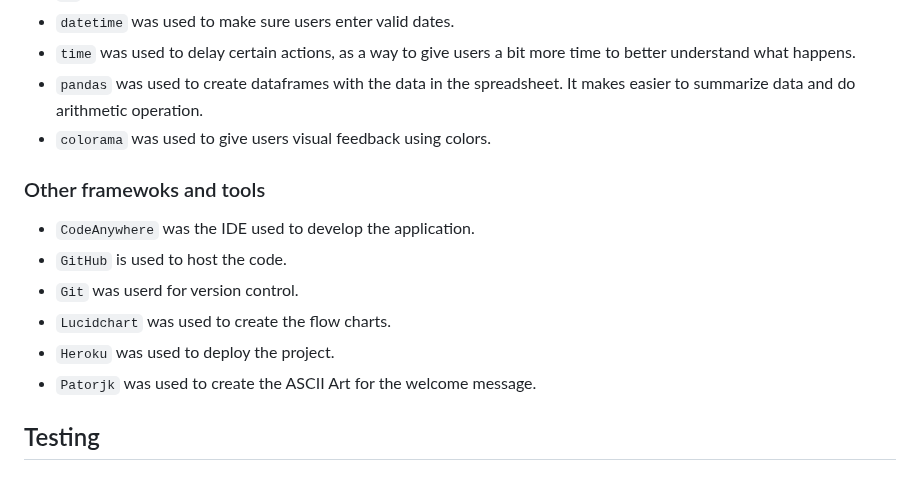
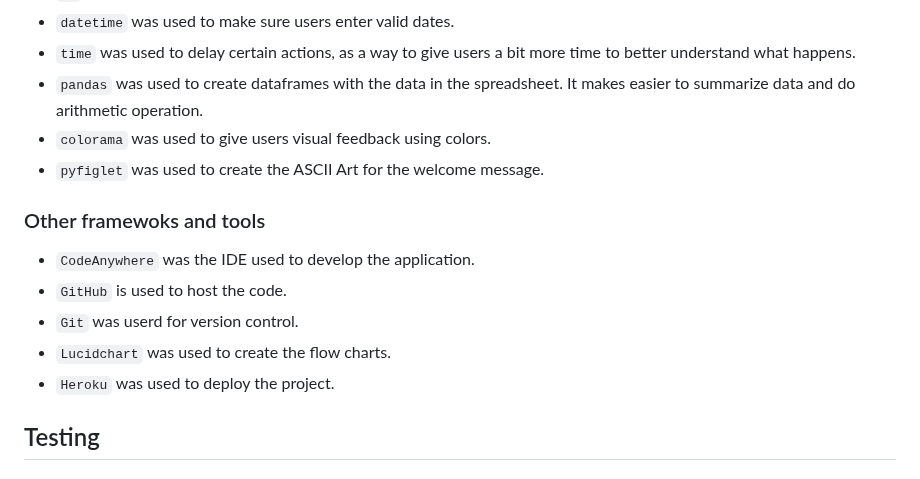
Before and after one commit to fsjavier/trip-split, a Markdown page: README.md, the part around the change. Rendered like a GitHub page.

Commit message:
Replace mention to Patorjk with pyfiglet

```diff
--- a/README.md
+++ b/README.md
@@ -288,6 +288,7 @@ For each decision users have to make, where input is needed, a validation system
 * `time` was used to delay certain actions, as a way to give users a bit more time to better understand what happens.
 * `pandas` was used to create dataframes with the data in the spreadsheet. It makes easier to summarize data and do arithmetic operation.
 * `colorama` was used to give users visual feedback using colors.
+* `pyfiglet` was used to create the ASCII Art for the welcome message.
 
 ### Other framewoks and tools
 * `CodeAnywhere` was the IDE used to develop the application.
@@ -295,7 +296,6 @@ For each decision users have to make, where input is needed, a validation system
 * `Git` was userd for version control.
 * `Lucidchart` was used to create the flow charts.
 * `Heroku` was used to deploy the project.
-* `Patorjk` was used to create the ASCII Art for the welcome message.
 
 
 ## Testing
```
